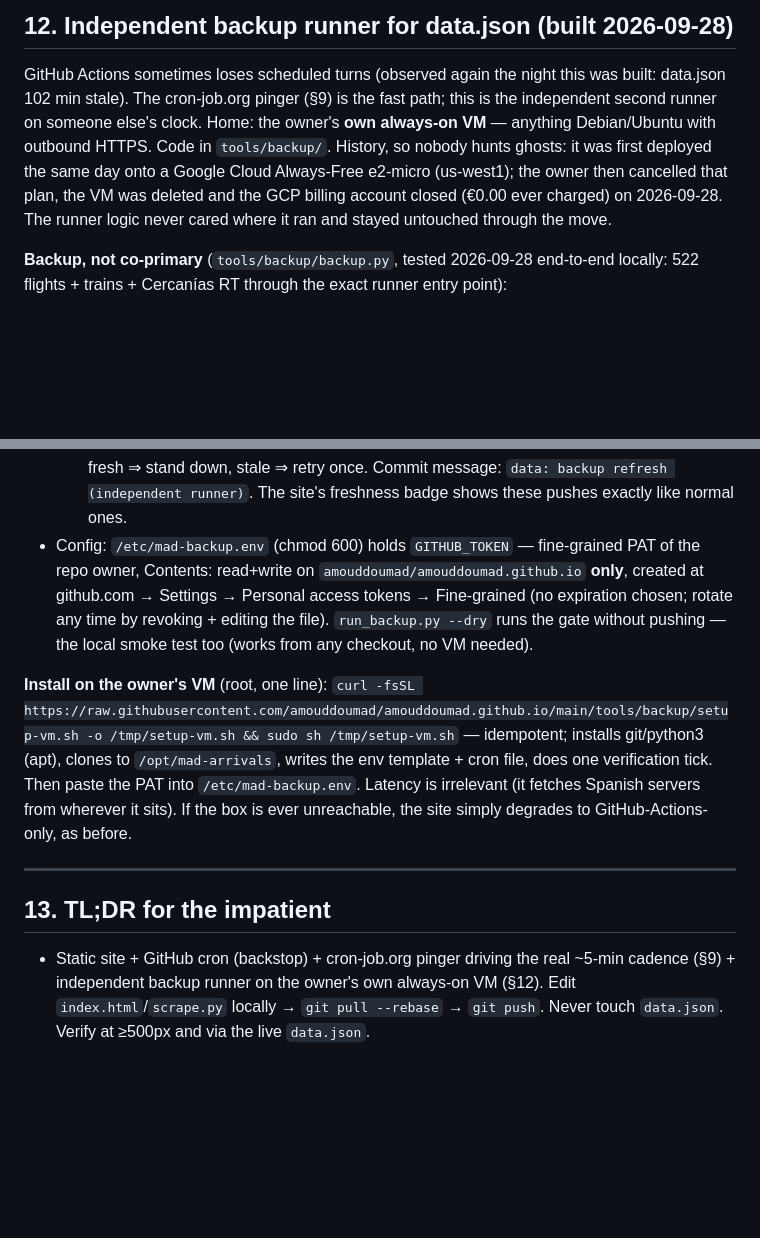
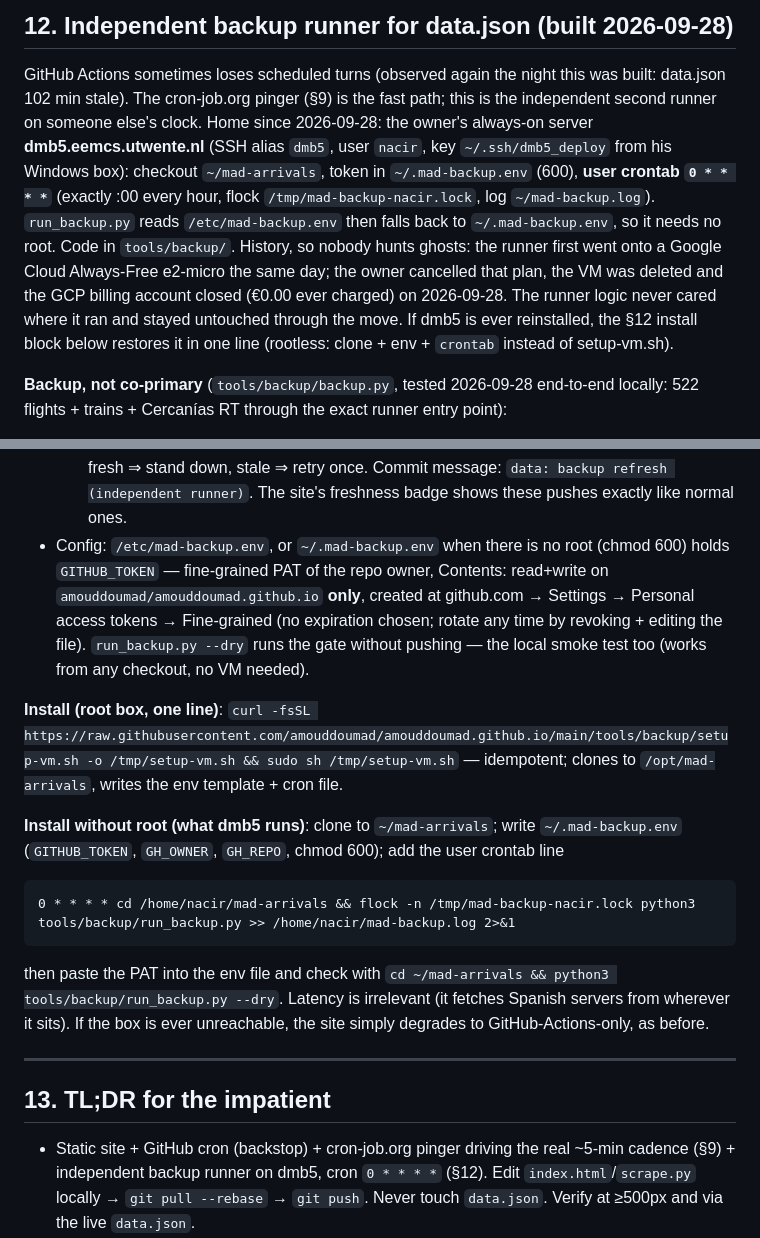
Before and after one commit to amouddoumad/amouddoumad.github.io, a Markdown page: HANDOFF.md, 2 parts joined by grey strips. Rendered like a GitHub page; blank space fills up the shorter version.

Commit message:
HANDOFF: backup runner home is dmb5.eemcs.utwente.nl, rootless install, hourly at :00

```diff
--- a/HANDOFF.md
+++ b/HANDOFF.md
@@ -407,12 +407,18 @@ signup, no domain proof, 2-line snippet, equivalent reports).
 
 GitHub Actions sometimes loses scheduled turns (observed again the night this was
 built: data.json 102 min stale). The cron-job.org pinger (§9) is the fast path; this is
-the independent second runner on someone else's clock. Home: the owner's **own always-on
-VM** — anything Debian/Ubuntu with outbound HTTPS. Code in `tools/backup/`. History, so
-nobody hunts ghosts: it was first deployed the same day onto a Google Cloud Always-Free
-e2-micro (us-west1); the owner then cancelled that plan, the VM was deleted and the GCP
-billing account closed (€0.00 ever charged) on 2026-09-28. The runner logic never cared
-where it ran and stayed untouched through the move.
+the independent second runner on someone else's clock. Home since 2026-09-28: the
+owner's always-on server **dmb5.eemcs.utwente.nl** (SSH alias `dmb5`, user `nacir`, key
+`~/.ssh/dmb5_deploy` from his Windows box): checkout `~/mad-arrivals`, token in
+`~/.mad-backup.env` (600), **user crontab `0 * * * *`** (exactly :00 every hour, flock
+`/tmp/mad-backup-nacir.lock`, log `~/mad-backup.log`). `run_backup.py` reads
+`/etc/mad-backup.env` then falls back to `~/.mad-backup.env`, so it needs no root. Code
+in `tools/backup/`. History, so nobody hunts ghosts: the runner first went onto a Google
+Cloud Always-Free e2-micro the same day; the owner cancelled that plan, the VM was
+deleted and the GCP billing account closed (€0.00 ever charged) on 2026-09-28. The
+runner logic never cared where it ran and stayed untouched through the move. If dmb5 is
+ever reinstalled, the §12 install block below restores it in one line (rootless: clone +
+env + `crontab` instead of setup-vm.sh).
 
 **Backup, not co-primary** (`tools/backup/backup.py`, tested 2026-09-28 end-to-end
 locally: 522 flights + trains + Cercanías RT through the exact runner entry point):
@@ -433,26 +439,34 @@ locally: 522 flights + trains + Cercanías RT through the exact runner entry poi
      the sha. HTTP 409 (GitHub runner pushed mid-scrape) → re-read: fresh ⇒ stand
      down, stale ⇒ retry once. Commit message: `data: backup refresh (independent
      runner)`. The site's freshness badge shows these pushes exactly like normal ones.
-- Config: `/etc/mad-backup.env` (chmod 600) holds `GITHUB_TOKEN` — fine-grained PAT of
+- Config: `/etc/mad-backup.env`, or `~/.mad-backup.env` when there is no root (chmod
+  600) holds `GITHUB_TOKEN` — fine-grained PAT of
   the repo owner, Contents: read+write on `amouddoumad/amouddoumad.github.io` **only**,
   created at github.com → Settings → Personal access tokens → Fine-grained (no
   expiration chosen; rotate any time by revoking + editing the file). `run_backup.py
   --dry` runs the gate without pushing — the local smoke test too (works from any
   checkout, no VM needed).
 
-**Install on the owner's VM** (root, one line):
+**Install (root box, one line)**:
 `curl -fsSL https://raw.githubusercontent.com/amouddoumad/amouddoumad.github.io/main/tools/backup/setup-vm.sh -o /tmp/setup-vm.sh && sudo sh /tmp/setup-vm.sh`
-— idempotent; installs git/python3 (apt), clones to `/opt/mad-arrivals`, writes the env
-template + cron file, does one verification tick. Then paste the PAT into
-`/etc/mad-backup.env`. Latency is irrelevant (it fetches Spanish servers from wherever
-it sits). If the box is ever unreachable, the site simply degrades to
-GitHub-Actions-only, as before.
+— idempotent; clones to `/opt/mad-arrivals`, writes the env template + cron file.
+
+**Install without root (what dmb5 runs)**: clone to `~/mad-arrivals`; write
+`~/.mad-backup.env` (`GITHUB_TOKEN`, `GH_OWNER`, `GH_REPO`, chmod 600); add the user
+crontab line
+
+    0 * * * * cd /home/nacir/mad-arrivals && flock -n /tmp/mad-backup-nacir.lock python3 tools/backup/run_backup.py >> /home/nacir/mad-backup.log 2>&1
+
+then paste the PAT into the env file and check with
+`cd ~/mad-arrivals && python3 tools/backup/run_backup.py --dry`. Latency is irrelevant
+(it fetches Spanish servers from wherever it sits). If the box is ever unreachable, the
+site simply degrades to GitHub-Actions-only, as before.
 
 ---
 
 ## 13. TL;DR for the impatient
 - Static site + GitHub cron (backstop) + cron-job.org pinger driving the real ~5-min
-  cadence (§9) + independent backup runner on the owner's own always-on VM (§12). Edit
+  cadence (§9) + independent backup runner on dmb5, cron `0 * * * *` (§12). Edit
   `index.html`/`scrape.py` locally → `git pull --rebase` → `git push`. Never touch
   `data.json`. Verify at ≥500px and via the live `data.json`.
 - Airport = live board (full day). Atocha + Chamartín LD = Renfe AV/LD GTFS schedule
```
